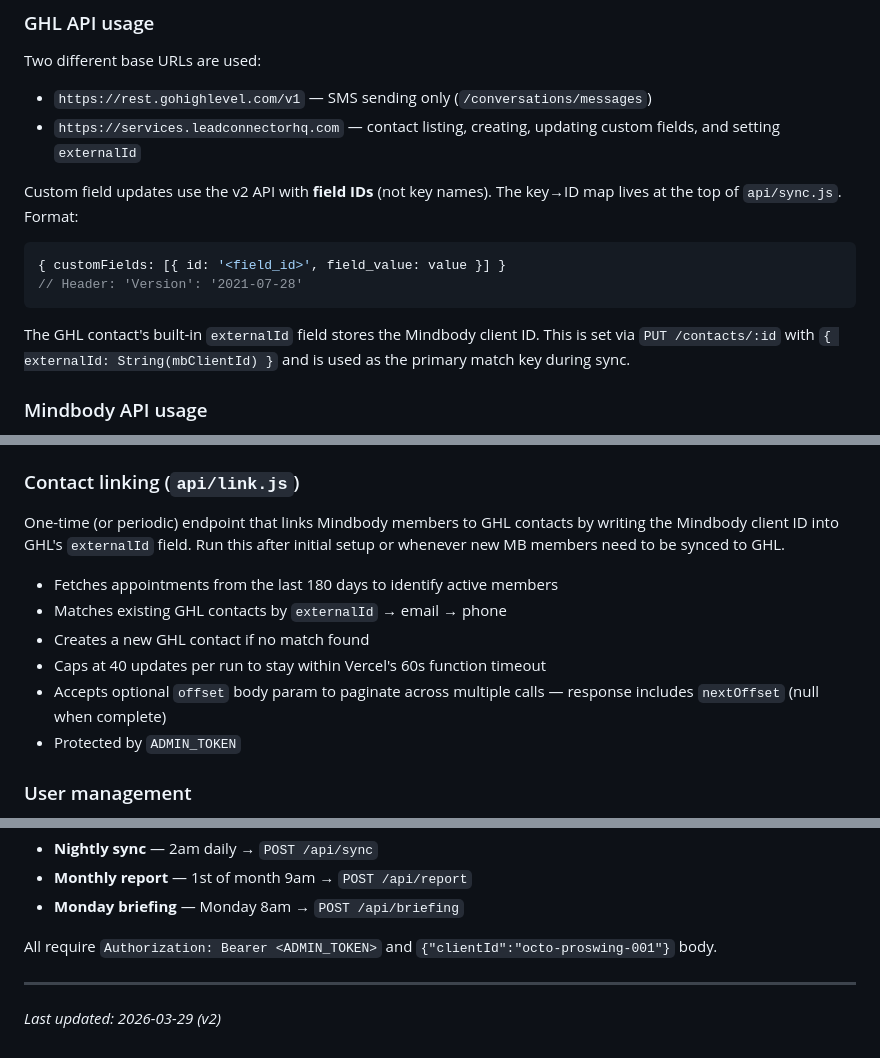
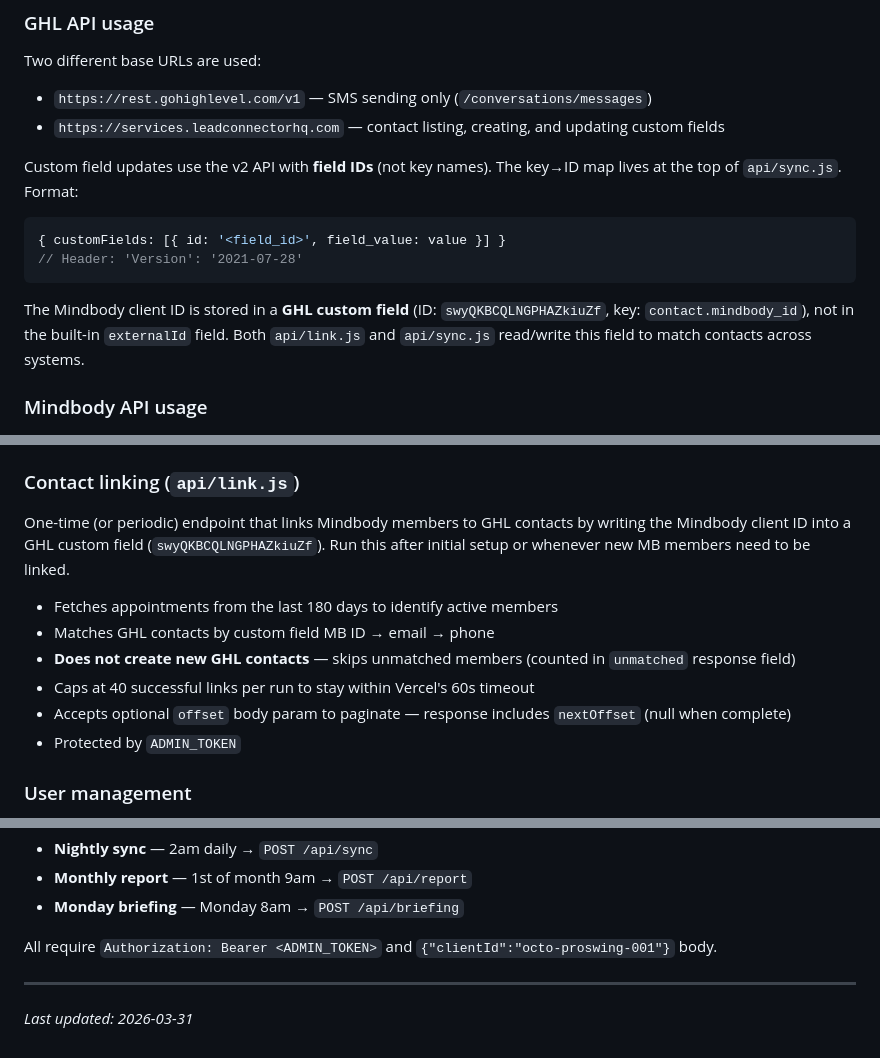
Before and after one commit to jtineo/proswing, a Markdown page: Claude.md, 3 parts joined by grey strips. GitHub-like rendering.

Commit message:
Update CLAUDE.md context

````diff
--- a/Claude.md
+++ b/Claude.md
@@ -54,7 +54,7 @@ curl -X POST https://octo-proswing.vercel.app/api/sync \
 ### GHL API usage
 Two different base URLs are used:
 - `https://rest.gohighlevel.com/v1` — SMS sending only (`/conversations/messages`)
-- `https://services.leadconnectorhq.com` — contact listing, creating, updating custom fields, and setting `externalId`
+- `https://services.leadconnectorhq.com` — contact listing, creating, and updating custom fields
 
 Custom field updates use the v2 API with **field IDs** (not key names). The key→ID map lives at the top of `api/sync.js`. Format:
 ```js
@@ -62,7 +62,7 @@ Custom field updates use the v2 API with **field IDs** (not key names). The key
 // Header: 'Version': '2021-07-28'
 ```
 
-The GHL contact's built-in `externalId` field stores the Mindbody client ID. This is set via `PUT /contacts/:id` with `{ externalId: String(mbClientId) }` and is used as the primary match key during sync.
+The Mindbody client ID is stored in a **GHL custom field** (ID: `swyQKBCQLNGPHAZkiuZf`, key: `contact.mindbody_id`), not in the built-in `externalId` field. Both `api/link.js` and `api/sync.js` read/write this field to match contacts across systems.
 
 ### Mindbody API usage
 - Auth: staff username/password → `POST /usertoken/issue` → `AccessToken` (Bearer token)
@@ -76,13 +76,13 @@ Score 0–10 based on: days since last visit (40%), visit frequency drop last 30
 On each request, pulls live Mindbody appointments for the last 60 days, scores every client, fetches names for the top 20 at-risk + 10 recently active, and injects a plain-text summary into the Claude system prompt. Result cached in-memory for 1 hour. Revenue questions are role-gated — only `owner` role can ask about money.
 
 ### Contact linking (`api/link.js`)
-One-time (or periodic) endpoint that links Mindbody members to GHL contacts by writing the Mindbody client ID into GHL's `externalId` field. Run this after initial setup or whenever new MB members need to be synced to GHL.
+One-time (or periodic) endpoint that links Mindbody members to GHL contacts by writing the Mindbody client ID into a GHL custom field (`swyQKBCQLNGPHAZkiuZf`). Run this after initial setup or whenever new MB members need to be linked.
 
 - Fetches appointments from the last 180 days to identify active members
-- Matches existing GHL contacts by `externalId` → email → phone
-- Creates a new GHL contact if no match found
-- Caps at 40 updates per run to stay within Vercel's 60s function timeout
-- Accepts optional `offset` body param to paginate across multiple calls — response includes `nextOffset` (null when complete)
+- Matches GHL contacts by custom field MB ID → email → phone
+- **Does not create new GHL contacts** — skips unmatched members (counted in `unmatched` response field)
+- Caps at 40 successful links per run to stay within Vercel's 60s timeout
+- Accepts optional `offset` body param to paginate — response includes `nextOffset` (null when complete)
 - Protected by `ADMIN_TOKEN`
 
 ### User management
@@ -117,4 +117,4 @@ All require `Authorization: Bearer <ADMIN_TOKEN>` and `{"clientId":"octo-proswin
 
 ---
 
-_Last updated: 2026-03-29 (v2)_
+_Last updated: 2026-03-31_
````
